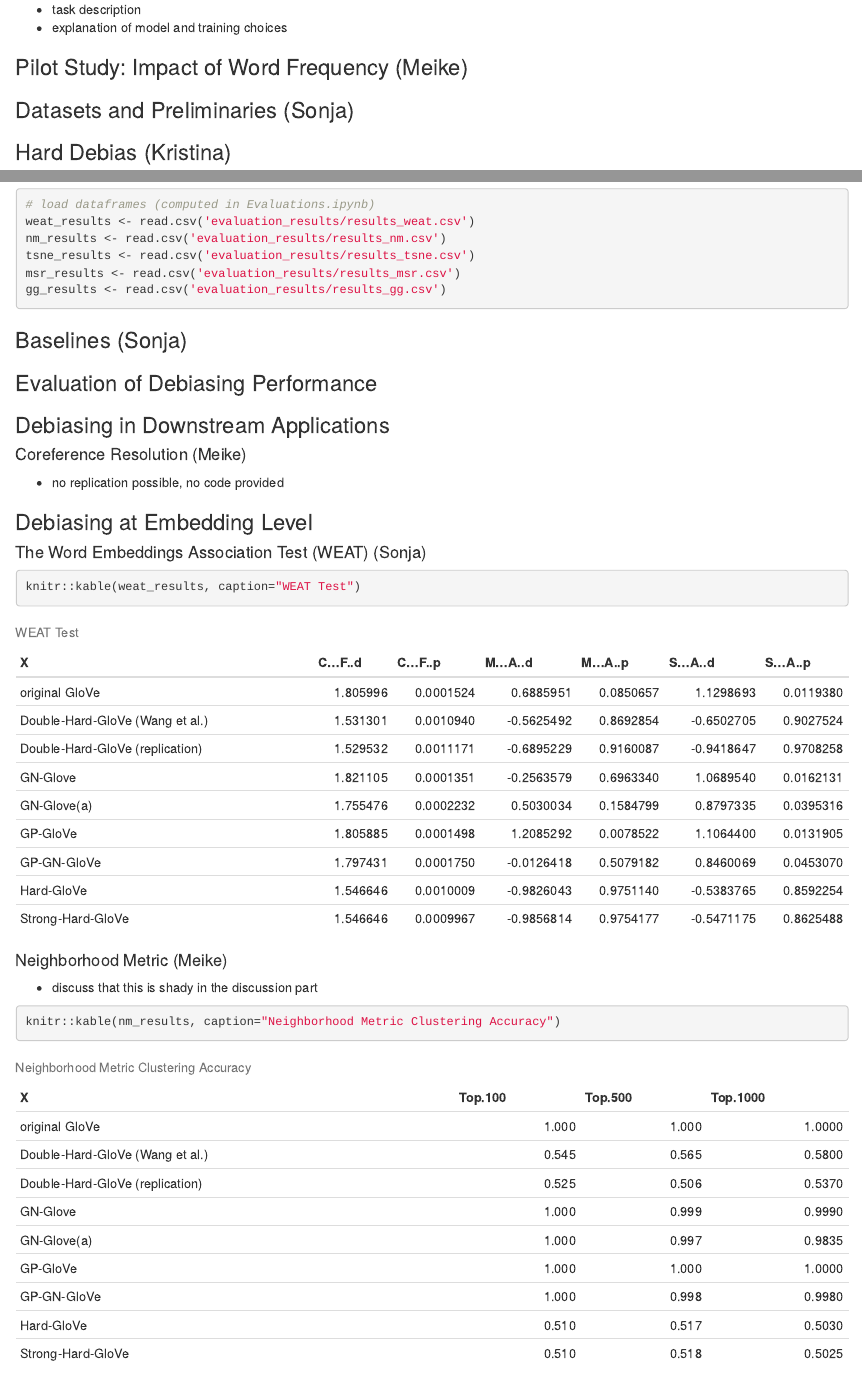
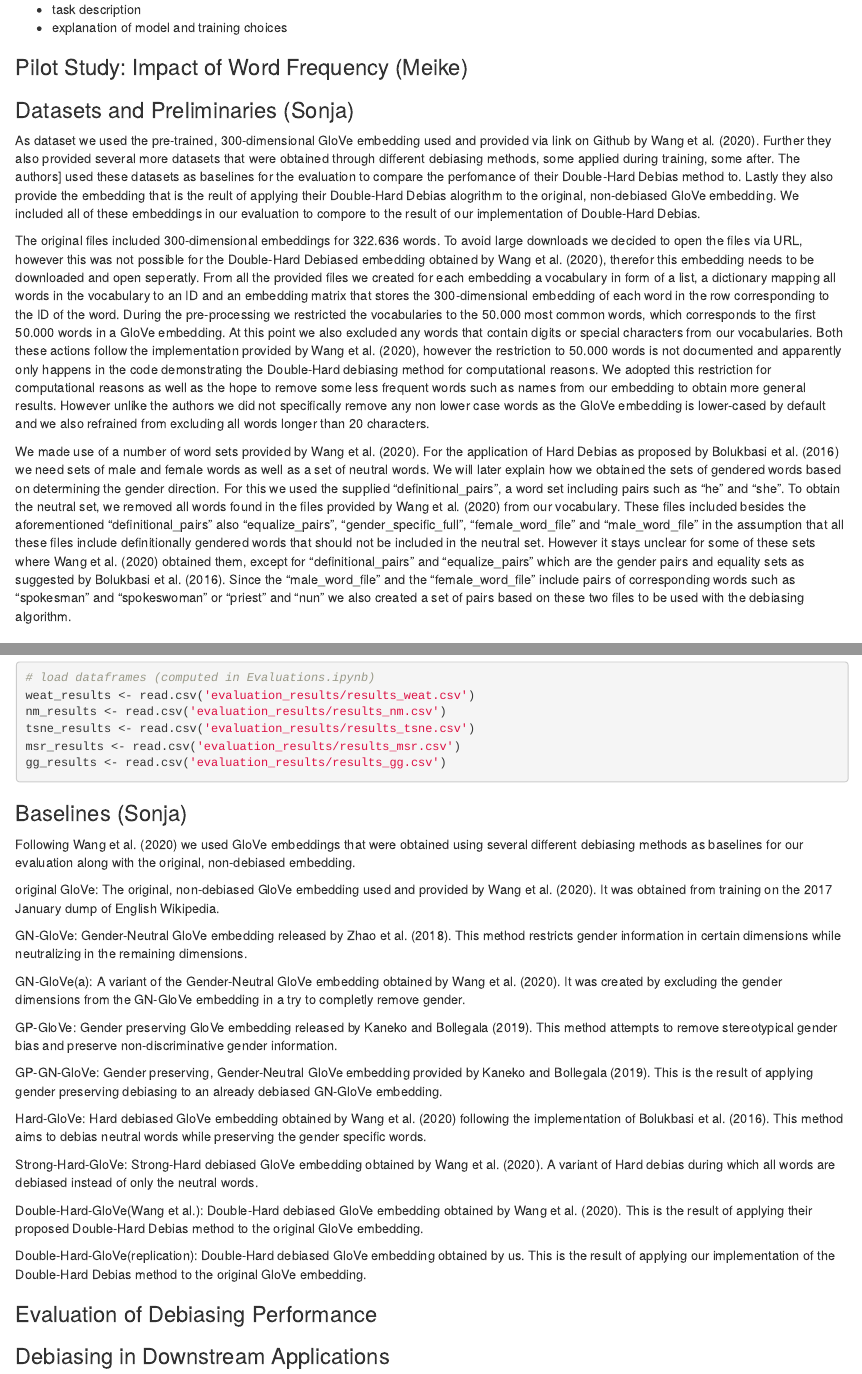
Before and after one commit to kristinakobrock/RepDHDebias, an R Markdown document (RepDHDebias.Rmd): the page in a window 1100 px wide, from 1310 px down, and a second part further down, joined at a grey line. Rendered offline with R 4.5, knitr and Pandoc, with nearby package versions; some code elsewhere in the file could not run offline.

Commit message:
Update report datasets and baselines

```diff
--- a/RepDHDebias.Rmd
+++ b/RepDHDebias.Rmd
@@ -75,6 +75,12 @@ This project aims to make a contribution to the increasing body of reproducibili
 ### Pilot Study: Impact of Word Frequency (Meike)
 
 ### Datasets and Preliminaries (Sonja)
+As dataset we used the pre-trained, 300-dimensional GloVe embedding used and provided via link on Github by Wang et al. [-@wang_2020]. Further they also provided several more datasets that were obtained through different debiasing methods, some applied during training, some after. The authors] used these datasets as baselines for the evaluation to compare the perfomance of their Double-Hard Debias method to. Lastly they also provide the embedding that is the reult of applying their Double-Hard Debias alogrithm to the original, non-debiased GloVe embedding. We included all of these embeddings in our evaluation to compore to the result of our implementation of Double-Hard Debias.
+
+The original files included 300-dimensional embeddings for 322.636 words. To avoid large downloads we decided to open the files via URL, however this was not possible for the Double-Hard Debiased embedding obtained by Wang et al. [-@wang_2020], therefor this embedding needs to be downloaded and open seperatly. From all the provided files we created for each embedding a vocabulary in form of a list, a dictionary mapping all words in the vocabulary to an ID and an embedding matrix that stores the 300-dimensional embedding of each word in the row corresponding to the ID of the word. During the pre-processing we restricted the vocabularies to the 50.000 most common words, which corresponds to the first 50.000 words in a GloVe embedding. At this point we also excluded any words that contain digits or special characters from our vocabularies. Both these actions follow the implementation provided by Wang et al. [-@wang_2020], however the restriction to 50.000 words is not documented and apparently only happens in the code demonstrating the Double-Hard debiasing method for computational reasons. We adopted this restriction for computational reasons as well as the hope to remove some less frequent words such as names from our embedding to obtain more general results. However unlike the authors we did not specifically remove any non lower case words as the GloVe embedding is lower-cased by default and we also refrained from excluding all words longer than 20 characters.
+
+We made use of a number of word sets provided by Wang et al. [-@wang_2020]. For the application of Hard Debias as proposed by Bolukbasi et al. [-@bolukbasi_2016] we need sets of male and female words as well as a set of neutral words. We will later explain how we obtained the sets of gendered words based on determining the gender direction. For this we used the supplied "definitional_pairs", a word set including pairs such as "he" and "she". To obtain the neutral set, we removed all words found in the files provided by Wang et al. [-@wang_2020] from our vocabulary. These files included besides the aforementioned "definitional_pairs" also "equalize_pairs", "gender_specific_full", "female_word_file" and "male_word_file" in the assumption that all these files include definitionally gendered words  that should not be included in the neutral set. However it stays unclear for some of these sets where Wang et al. [-@wang_2020] obtained them, except for "definitional_pairs" and "equalize_pairs" which are the gender pairs and equality sets as suggested by Bolukbasi et al. [-@bolukbasi_2016]. Since the "male_word_file" and the "female_word_file" include pairs of corresponding words such as "spokesman" and "spokeswoman" or "priest" and "nun" we also created a set of pairs based on these two files to be used with the debiasing algorithm.
+
 
 ### Hard Debias (Kristina)
 The authors make use of the Hard Debias algorithm proposed by Bolukbasi et al. [-@bolukbasi_2016]. The  paper at hand does not give much information on the exact implementation of Hard Debias used. The code uploaded to the authors' Github repository is not well documented, so we were not able to find the exact parts of the algorithm that should refer to the implementation of Hard Debias. That is why we sticked to the original paper from Bolukbasi et al. [-@bolukbasi_2016] in order to re-implement Hard Debias.
@@ -103,6 +109,25 @@ gg_results <- read.csv('evaluation_results/results_gg.csv')
 
 
 ### Baselines (Sonja)
+Following Wang et al. [-@wang_2020] we used GloVe embeddings that were obtained using several different debiasing methods as baselines for our evaluation along with the original, non-debiased embedding.
+
+original GloVe: The original, non-debiased GloVe embedding used and provided by Wang et al. [-@wang_2020]. It was obtained from training on the 2017 January dump of English Wikipedia.
+
+GN-GloVe: Gender-Neutral GloVe embedding released by Zhao et al. [-@zhao_2018b]. This method restricts gender information in certain dimensions while neutralizing in the remaining dimensions.
+
+GN-GloVe(a): A variant of the Gender-Neutral GloVe embedding obtained by Wang et al. [-@wang_2020]. It was created by excluding the gender dimensions from the GN-GloVe embedding in a try to completly remove gender.
+
+GP-GloVe: Gender preserving GloVe embedding released by Kaneko and Bollegala [-@kaneko_2019]. This method attempts to remove stereotypical gender bias and preserve non-discriminative gender information.
+
+GP-GN-GloVe: Gender preserving, Gender-Neutral GloVe embedding provided by Kaneko and Bollegala [-@kaneko_2019]. This is the result of applying gender preserving debiasing to an already debiased GN-GloVe embedding.
+
+Hard-GloVe: Hard debiased GloVe embedding obtained by Wang et al. [-@wang_2020] following the implementation of Bolukbasi et al. [-@bolukbasi_2016]. This method aims to debias neutral words while preserving the gender specific words.
+
+Strong-Hard-GloVe: Strong-Hard debiased GloVe embedding obtained by Wang et al. [-@wang_2020]. A variant of Hard debias during which all words are debiased instead of only the neutral words.
+
+Double-Hard-GloVe(Wang et al.): Double-Hard debiased GloVe embedding obtained by Wang et al. [-@wang_2020]. This is the result of applying their proposed Double-Hard Debias method to the original GloVe embedding.
+
+Double-Hard-GloVe(replication): Double-Hard debiased GloVe embedding obtained by us. This is the result of applying our implementation of the Double-Hard Debias method to the original GloVe embedding.
 
 ### Evaluation of Debiasing Performance
 ### Debiasing in Downstream Applications
```
